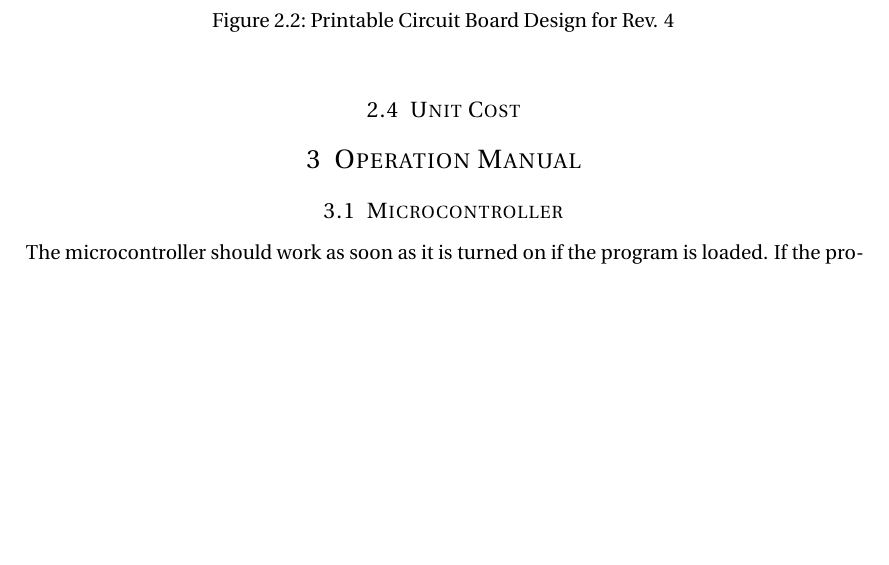
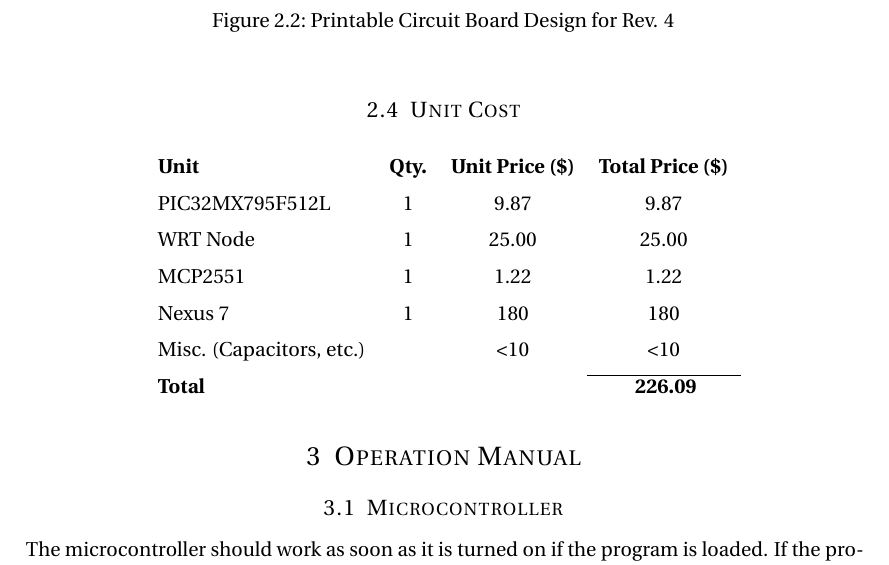
Before and after one commit to SE-1402/Final-Report, a LaTeX document (finalReport.tex): part of page 6 of 13, cut so that both start at the same text, the shorter picture padded with empty space. Compiled offline with pdfLaTeX.

Commit message:
Add unit cost table

```diff
--- a/finalReport.tex
+++ b/finalReport.tex
@@ -43,6 +43,7 @@
 \usepackage{graphicx}
 \graphicspath{{images/}}
 \setlength\parindent{0pt}
+\usepackage{array}
 
 %%% Custom sectioning
 \usepackage{sectsty}
@@ -183,6 +184,18 @@
  \end{figure}
 
  \subsection{Unit Cost}
+ \vspace{10pt}
+ \begin{center}
+ \begin{tabular}{l c c c}
+	 \textbf{Unit} & \textbf{Qty.} & \textbf{Unit Price (\$)} & \textbf{Total Price (\$)} \\ [1ex]
+	 PIC32MX795F512L & 1 & 9.87 & 9.87 \\ [1ex]
+	 WRT Node & 1 & 25.00 & 25.00 \\ [1ex]
+	 MCP2551 & 1 & 1.22 & 1.22 \\ [1ex]
+	 Nexus 7 & 1 & 180 & 180 \\ [1ex]
+	 Misc. (Capacitors, etc.) & & <10 & <10 \\ [1ex] \cline{4-4}
+	 \textbf{Total}&&& \textbf{~226.09} \\ [1ex]
+\end{tabular}
+\end{center}
 
 
  \section{Operation Manual}
```
Also changed, not shown: finalReport.pdf, finalReport.tex (1 more changed lines), 2 other files.
